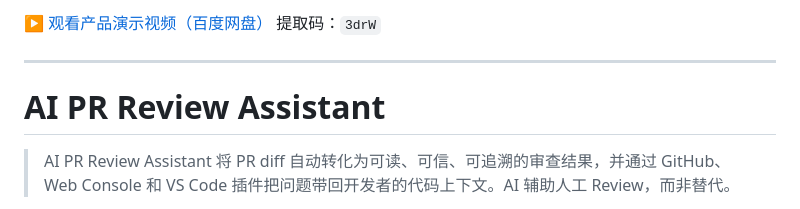
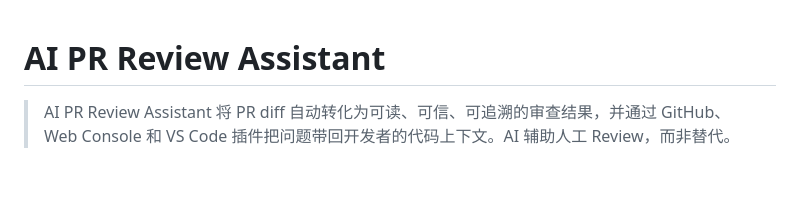
Before and after one commit to HelicasECoode42/ai-pr-review, a Markdown page: README.md, the part around the change. Drawn GitHub-style; blank space fills up the shorter version.

Commit message:
Revert "docs: 添加产品演示视频链接（百度网盘）"
This reverts commit 8ef85c7ceed35c958fd6ba744c3ec5f022a62b78.

```diff
--- a/README.md
+++ b/README.md
@@ -1,9 +1,3 @@
-<!-- ai-pr-review-bot -->
-
-[▶️ 观看产品演示视频（百度网盘）](https://pan.baidu.com/s/1wkruMjTolEZRQ9H7p3K8rQ?pwd=3drW) 提取码：`3drW`
-
----
-
 # AI PR Review Assistant
 
 > AI PR Review Assistant 将 PR diff 自动转化为可读、可信、可追溯的审查结果，并通过 GitHub、Web Console 和 VS Code 插件把问题带回开发者的代码上下文。AI 辅助人工 Review，而非替代。
```
